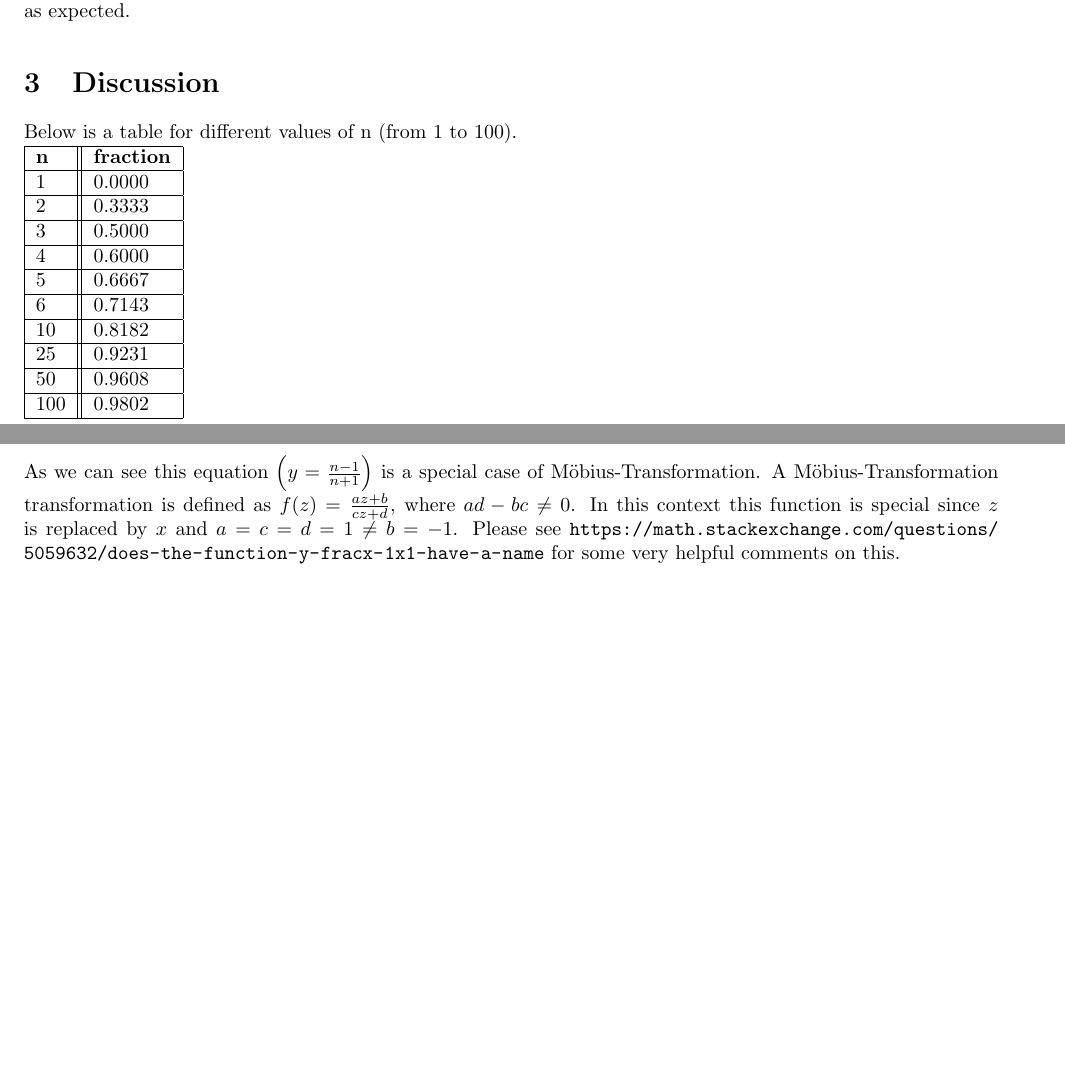
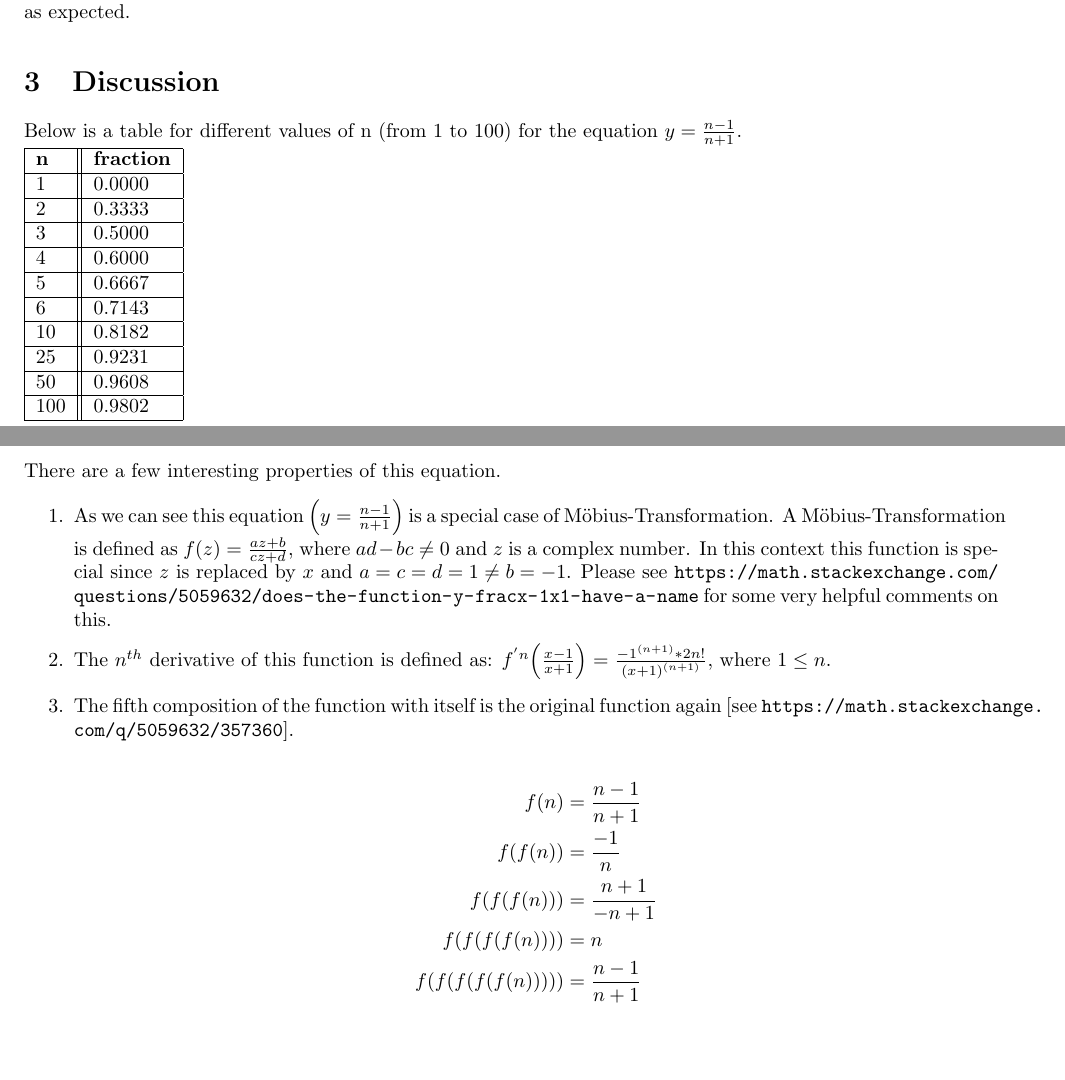
Before and after one commit to amit7urmc/area_two_funcs, a LaTeX document (Main.tex): two parts of pages 2 and 3 of 3, joined at a grey line, cut so that both start at the same text. The pictures show the PDF file Main.pdf that the author committed with the source.

Commit message:
Final commit with some observations.

```diff
--- a/Main.tex
+++ b/Main.tex
@@ -40,7 +40,7 @@ Thus we can calculate the area as below.
 For $n=1$ there should be no area while for $n=\infty$ the area should cover the whole square intuitively. As a sanity check we can calculate the area for $n=1$ and $n=\infty$ and we find the results to be $0$ and $1$ respectively, as expected.
 
 \section{Discussion}
-Below is a table for different values of n (from 1 to 100).\newline
+Below is a table for different values of n (from 1 to 100) for the equation $y=\frac{n-1}{n+1}$.\newline
 \begin{tabular}{|l || l |}
 	\hline
 	\textbf{n} & \textbf{fraction} \\
@@ -75,4 +75,13 @@ This observation can be turned into a plot as below (Figure \ref{n_vs_frac}).\ne
 \label{n_vs_frac}
 \end{figure}
 \newline
-As we can see this equation $\Big(y=\frac{n-1}{n+1}\Big)$ is a special case of  Möbius-Transformation. A Möbius-Transformation transformation is defined as $f(z) = \frac{az+b}{cz+d}$, where $ad-bc \ne 0$. In this context this function is special since $z$ is replaced by $x$ and $a=c=d=1 \ne b=-1$. Please see \url{https://math.stackexchange.com/questions/5059632/does-the-function-y-fracx-1x1-have-a-name} for some very helpful comments on this.
+\newline
+There are a few interesting properties of this equation.
+\begin{enumerate}
+\item As we can see this equation $\Big(y=\frac{n-1}{n+1}\Big)$ is a special case of  Möbius-Transformation. A Möbius-Transformation is defined as $f(z) = \frac{az+b}{cz+d}$, where $ad-bc \ne 0$ and $z$ is a complex number. In this context this function is special since $z$ is replaced by $x$ and $a=c=d=1 \ne b=-1$. Please see \url{https://math.stackexchange.com/questions/5059632/does-the-function-y-fracx-1x1-have-a-name} for some very helpful comments on this.
+\item The $n^{th}$ derivative of this function is defined as: $f^{'n}\Big(\frac{x-1}{x+1}\Big) = \frac{{-1}^{(n+1)}*2n!}{{(x+1)}^{(n+1)}}$, where $1 \le n$.
+\item The fifth composition of the function with itself is the original function again [see \url{https://math.stackexchange.com/q/5059632/357360}].\newline
+\begin{align*}
+f(n) &= \frac{n-1}{n+1} \\
+f(f(n)) &= \frac{-1}{n} \\
+f(f(f(n))) &= \frac{n+1}{-n+1} \\
```
Also changed, not shown: Main.pdf, Main.tex (6 more changed lines).
